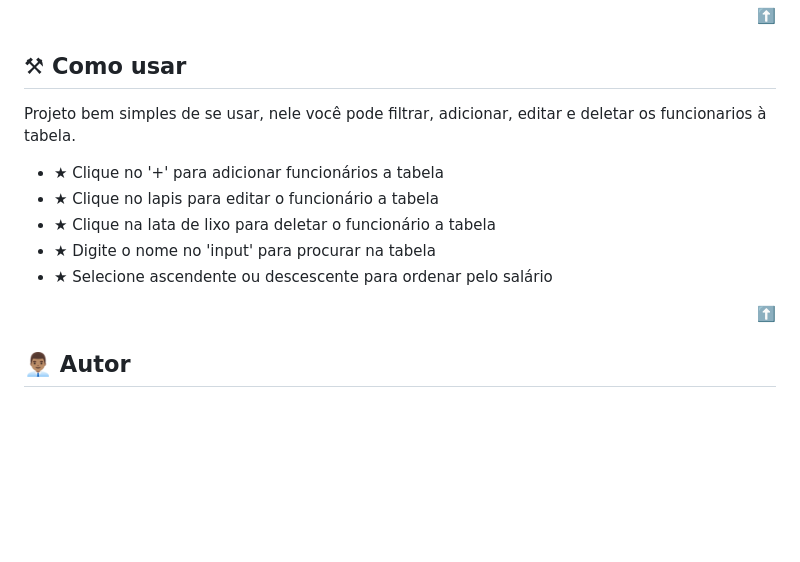
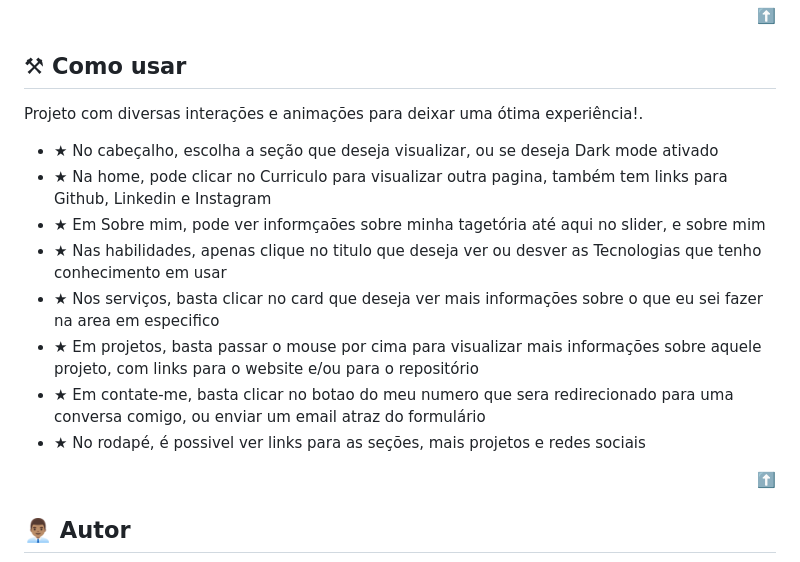
Before and after one commit to ViniciusFelicianoMello/Portifolio, a Markdown page: README.md, the part around the change. Drawn GitHub-style; blank space fills up the shorter version.

```diff
--- a/README.md
+++ b/README.md
@@ -35,14 +35,18 @@
 
 <h2 id="howto">⚒ Como usar</h2>
 
-<p>Projeto bem simples de se usar, nele você pode filtrar, adicionar, editar e deletar os funcionarios à tabela.</p>
+<p>Projeto com diversas interações e animações para deixar uma ótima experiência!.</p>
 
 <ul>
-  <li>★ Clique no '+' para adicionar funcionários a tabela</li>
-  <li>★ Clique no lapis para editar o funcionário a tabela</li>
-  <li>★ Clique na lata de lixo para deletar o funcionário a tabela</li>
-  <li>★ Digite o nome no 'input' para procurar na tabela</li>
-  <li>★ Selecione ascendente ou descescente para ordenar pelo salário</li>
+  <li>★ No cabeçalho, escolha a seção que deseja visualizar, ou se deseja Dark mode ativado</li>
+  <li>★ Na home, pode clicar no Curriculo para visualizar outra pagina, também tem links para Github, Linkedin e Instagram</li>
+  <li>★ Em Sobre mim, pode ver informçaões sobre minha tagetória até aqui no slider, e sobre mim</li>
+  <li>★ Nas habilidades, apenas clique no titulo que deseja ver ou desver as Tecnologias que tenho conhecimento em usar</li>
+  <li>★ Nos serviços, basta clicar no card que deseja ver mais informações sobre o que eu sei fazer na area em especifico</li>
+  <li>★ Em projetos, basta passar o mouse por cima para visualizar mais informações sobre aquele projeto, com links para o website e/ou para o repositório</li>
+  <li>★ Em contate-me, basta clicar no botao do meu numero que sera redirecionado para uma conversa comigo, ou enviar um email atraz do formulário</li>
+  <li>★ No rodapé, é possivel ver links para as seções, mais projetos e redes sociais</li>
+
 </ul>
 
 <p align="right"><a href="#home">⬆️</a></p>
```
